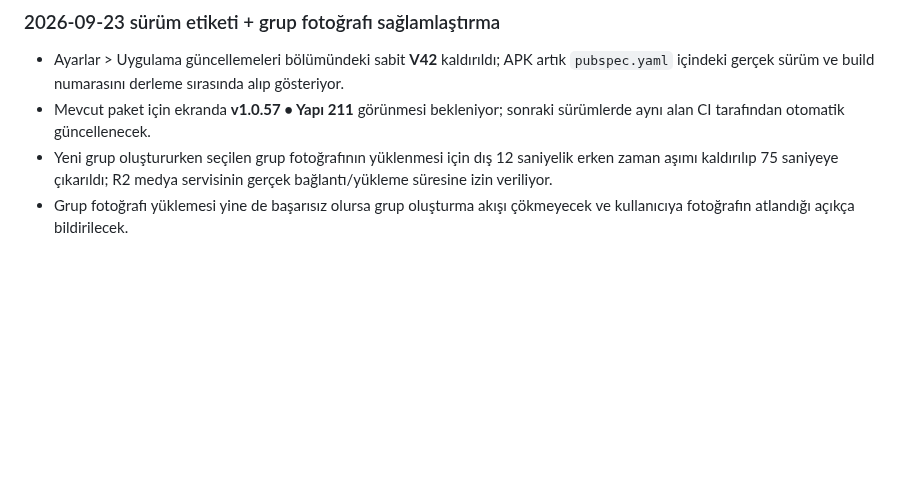
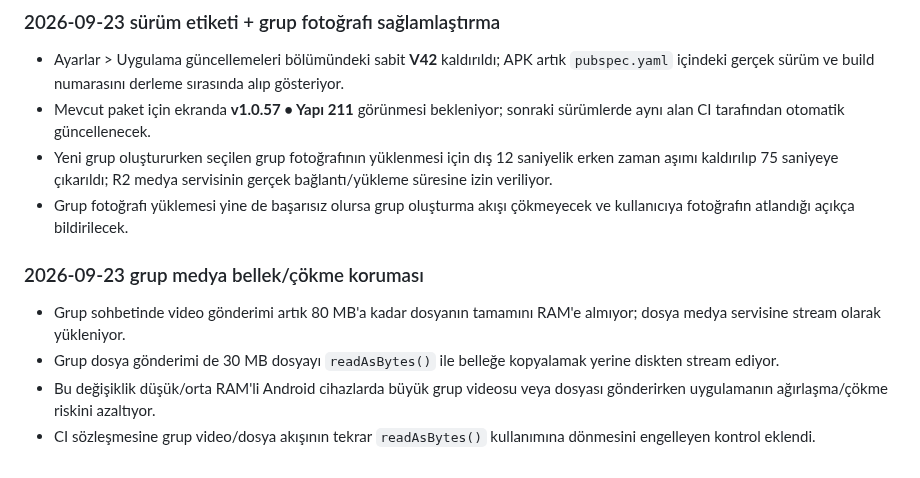
Before and after one commit to Nnentx/Ngelx, a Markdown page: WORK_PACKAGE_TEST_NOTES.md, the part around the change. Drawn GitHub-style; blank space fills up the shorter version.

Commit message:
docs: record streaming group media hardening

```diff
--- a/WORK_PACKAGE_TEST_NOTES.md
+++ b/WORK_PACKAGE_TEST_NOTES.md
@@ -208,3 +208,9 @@
 - Mevcut paket için ekranda **v1.0.57 • Yapı 211** görünmesi bekleniyor; sonraki sürümlerde aynı alan CI tarafından otomatik güncellenecek.
 - Yeni grup oluştururken seçilen grup fotoğrafının yüklenmesi için dış 12 saniyelik erken zaman aşımı kaldırılıp 75 saniyeye çıkarıldı; R2 medya servisinin gerçek bağlantı/yükleme süresine izin veriliyor.
 - Grup fotoğrafı yüklemesi yine de başarısız olursa grup oluşturma akışı çökmeyecek ve kullanıcıya fotoğrafın atlandığı açıkça bildirilecek.
+
+### 2026-09-23 grup medya bellek/çökme koruması
+- Grup sohbetinde video gönderimi artık 80 MB'a kadar dosyanın tamamını RAM'e almıyor; dosya medya servisine stream olarak yükleniyor.
+- Grup dosya gönderimi de 30 MB dosyayı `readAsBytes()` ile belleğe kopyalamak yerine diskten stream ediyor.
+- Bu değişiklik düşük/orta RAM'li Android cihazlarda büyük grup videosu veya dosyası gönderirken uygulamanın ağırlaşma/çökme riskini azaltıyor.
+- CI sözleşmesine grup video/dosya akışının tekrar `readAsBytes()` kullanımına dönmesini engelleyen kontrol eklendi.
```
